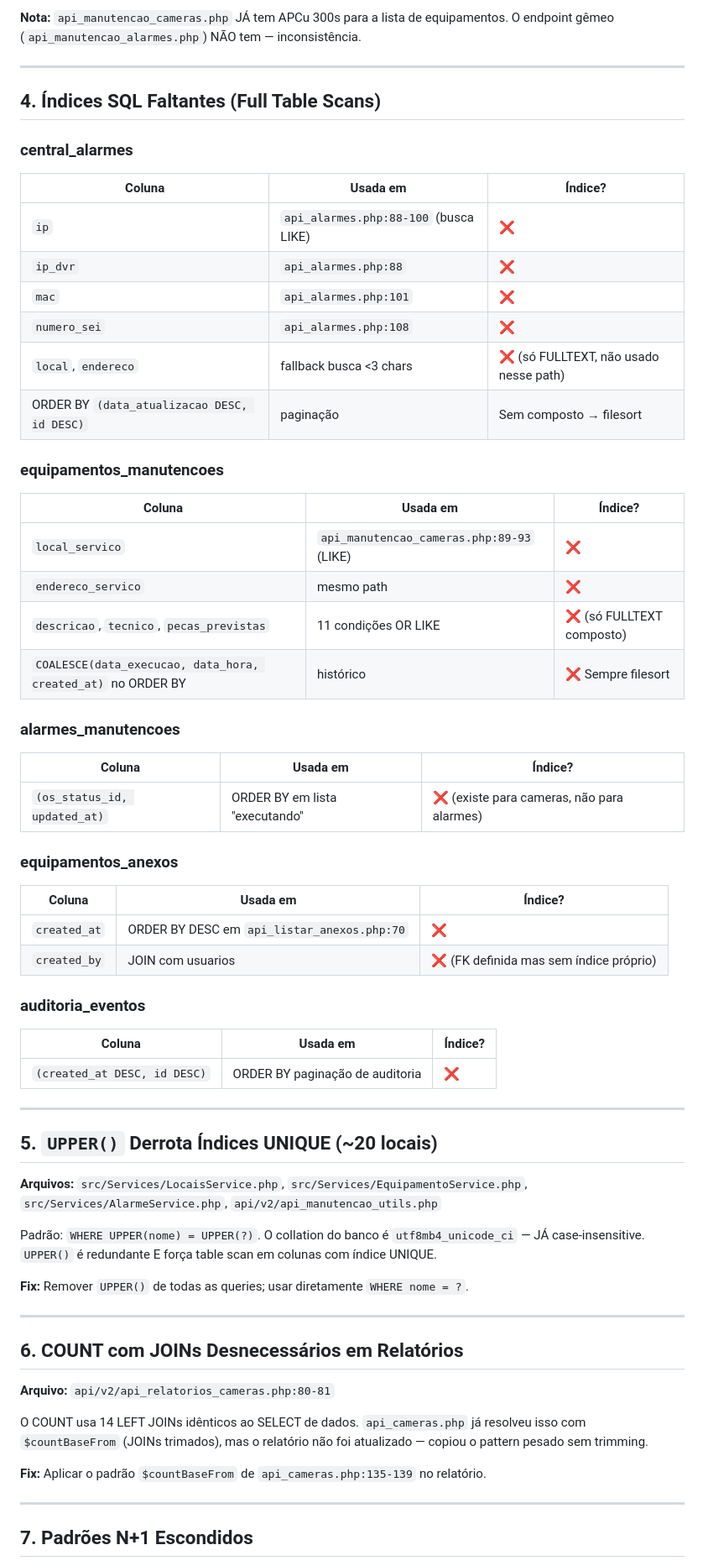
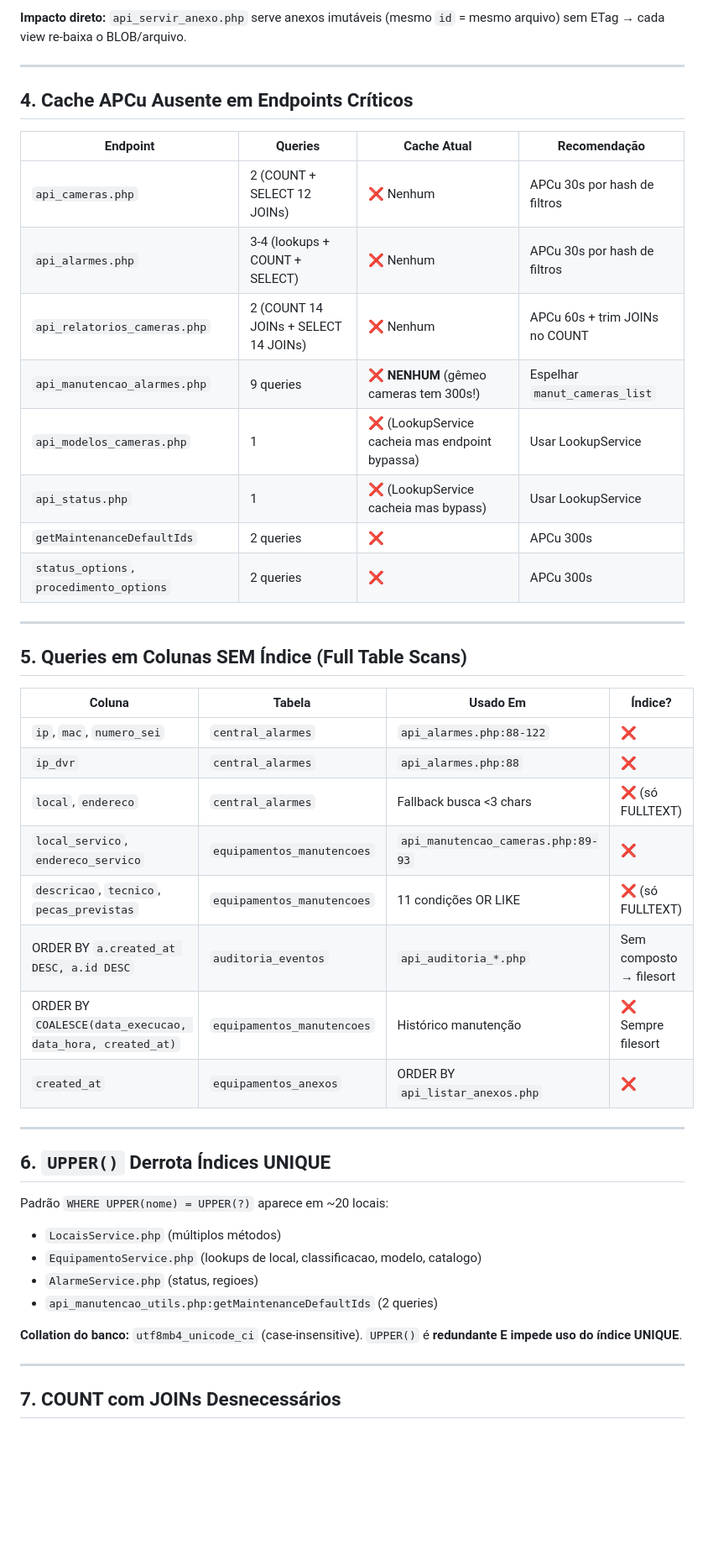
Before and after one commit to elciomsantos/sistema-cameras-v1.0, a Markdown page: docs/Relatorio_Performance.md, the part around one of its changes. Shown at 84% size. Drawn GitHub-style; blank space fills up the shorter version.

```diff
--- a/docs/Relatorio_Performance.md
+++ b/docs/Relatorio_Performance.md
@@ -68,65 +55,49 @@ Query 8 (`GROUP BY status` de equipamentos) duplica os resultados da query 1 (`S
 
-**Nota:** `api_manutencao_cameras.php` JÁ tem APCu 300s para a lista de equipamentos. O endpoint gêmeo (`api_manutencao_alarmes.php`) NÃO tem — inconsistência.
+**Impacto direto:** `api_servir_anexo.php` serve anexos imutáveis (mesmo `id` = mesmo arquivo) sem ETag → cada view re-baixa o BLOB/arquivo.
 
 ---
 
-## 4. Índices SQL Faltantes (Full Table Scans)
+## 4. Cache APCu Ausente em Endpoints Críticos
 
-### central_alarmes
-| Coluna | Usada em | Índice? |
-|--------|----------|---------|
-| `ip` | `api_alarmes.php:88-100` (busca LIKE) | ❌ |
-| `ip_dvr` | `api_alarmes.php:88` | ❌ |
-| `mac` | `api_alarmes.php:101` | ❌ |
-| `numero_sei` | `api_alarmes.php:108` | ❌ |
-| `local`, `endereco` | fallback busca <3 chars | ❌ (só FULLTEXT, não usado nesse path) |
-| ORDER BY `(data_atualizacao DESC, id DESC)` | paginação | Sem composto → filesort |
-
-### equipamentos_manutencoes
-| Coluna | Usada em | Índice? |
-|--------|----------|---------|
-| `local_servico` | `api_manutencao_cameras.php:89-93` (LIKE) | ❌ |
-| `endereco_servico` | mesmo path | ❌ |
-| `descricao`, `tecnico`, `pecas_previstas` | 11 condições OR LIKE | ❌ (só FULLTEXT composto) |
-| `COALESCE(data_execucao, data_hora, created_at)` no ORDER BY | histórico | ❌ Sempre filesort |
-
-### alarmes_manutencoes
-| Coluna | Usada em | Índice? |
-|--------|----------|---------|
-| `(os_status_id, updated_at)` | ORDER BY em lista "executando" | ❌ (existe para cameras, não para alarmes) |
-
-### equipamentos_anexos
-| Coluna | Usada em | Índice? |
-|--------|----------|---------|
-| `created_at` | ORDER BY DESC em `api_listar_anexos.php:70` | ❌ |
-| `created_by` | JOIN com usuarios | ❌ (FK definida mas sem índice próprio) |
-
-### auditoria_eventos
-| Coluna | Usada em | Índice? |
-|--------|----------|---------|
-| `(created_at DESC, id DESC)` | ORDER BY paginação de auditoria | ❌ |
+| Endpoint | Queries | Cache Atual | Recomendação |
+|----------|---------|-------------|--------------|
+| `api_cameras.php` | 2 (COUNT + SELECT 12 JOINs) | ❌ Nenhum | APCu 30s por hash de filtros |
+| `api_alarmes.php` | 3-4 (lookups + COUNT + SELECT) | ❌ Nenhum | APCu 30s por hash de filtros |
+| `api_relatorios_cameras.php` | 2 (COUNT 14 JOINs + SELECT 14 JOINs) | ❌ Nenhum | APCu 60s + trim JOINs no COUNT |
+| `api_manutencao_alarmes.php` | 9 queries | ❌ **NENHUM** (gêmeo cameras tem 300s!) | Espelhar `manut_cameras_list` |
+| `api_modelos_cameras.php` | 1 | ❌ (LookupService cacheia mas endpoint bypassa) | Usar LookupService |
+| `api_status.php` | 1 | ❌ (LookupService cacheia mas bypass) | Usar LookupService |
+| `getMaintenanceDefaultIds` | 2 queries | ❌ | APCu 300s |
+| `status_options`, `procedimento_options` | 2 queries | ❌ | APCu 300s |
 
 ---
 
-## 5. `UPPER()` Derrota Índices UNIQUE (~20 locais)
+## 5. Queries em Colunas SEM Índice (Full Table Scans)
 
-**Arquivos:** `src/Services/LocaisService.php`, `src/Services/EquipamentoService.php`, `src/Services/AlarmeService.php`, `api/v2/api_manutencao_utils.php`
-
-Padrão: `WHERE UPPER(nome) = UPPER(?)`. O collation do banco é `utf8mb4_unicode_ci` — JÁ case-insensitive. `UPPER()` é redundante E força table scan em colunas com índice UNIQUE.
-
-**Fix:** Remover `UPPER()` de todas as queries; usar diretamente `WHERE nome = ?`.
+| Coluna | Tabela | Usado Em | Índice? |
+|--------|--------|----------|---------|
+| `ip`, `mac`, `numero_sei` | `central_alarmes` | `api_alarmes.php:88-122` | ❌ |
+| `ip_dvr` | `central_alarmes` | `api_alarmes.php:88` | ❌ |
+| `local`, `endereco` | `central_alarmes` | Fallback busca <3 chars | ❌ (só FULLTEXT) |
+| `local_servico`, `endereco_servico` | `equipamentos_manutencoes` | `api_manutencao_cameras.php:89-93` | ❌ |
+| `descricao`, `tecnico`, `pecas_previstas` | `equipamentos_manutencoes` | 11 condições OR LIKE | ❌ (só FULLTEXT) |
+| ORDER BY `a.created_at DESC, a.id DESC` | `auditoria_eventos` | `api_auditoria_*.php` | Sem composto → filesort |
+| ORDER BY `COALESCE(data_execucao, data_hora, created_at)` | `equipamentos_manutencoes` | Histórico manutenção | ❌ Sempre filesort |
+| `created_at` | `equipamentos_anexos` | ORDER BY `api_listar_anexos.php` | ❌ |
 
 ---
 
-## 6. COUNT com JOINs Desnecessários em Relatórios
+## 6. `UPPER()` Derrota Índices UNIQUE
 
-**Arquivo:** `api/v2/api_relatorios_cameras.php:80-81`
+Padrão `WHERE UPPER(nome) = UPPER(?)` aparece em ~20 locais:
+- `LocaisService.php` (múltiplos métodos)
+- `EquipamentoService.php` (lookups de local, classificacao, modelo, catalogo)
+- `AlarmeService.php` (status, regioes)
+- `api_manutencao_utils.php:getMaintenanceDefaultIds` (2 queries)
 
-O COUNT usa 14 LEFT JOINs idênticos ao SELECT de dados. `api_cameras.php` já resolveu isso com `$countBaseFrom` (JOINs trimados), mas o relatório não foi atualizado — copiou o pattern pesado sem trimming.
-
-**Fix:** Aplicar o padrão `$countBaseFrom` de `api_cameras.php:135-139` no relatório.
+**Collation do banco:** `utf8mb4_unicode_ci` (case-insensitive). `UPPER()` é **redundante E impede uso do índice UNIQUE**.
 
 ---
 
-## 7. Padrões N+1 Escondidos
+## 7. COUNT com JOINs Desnecessários
 
```
Also changed, not shown: other parts of docs/Relatorio_Performance.md (+108 -124 lines).
